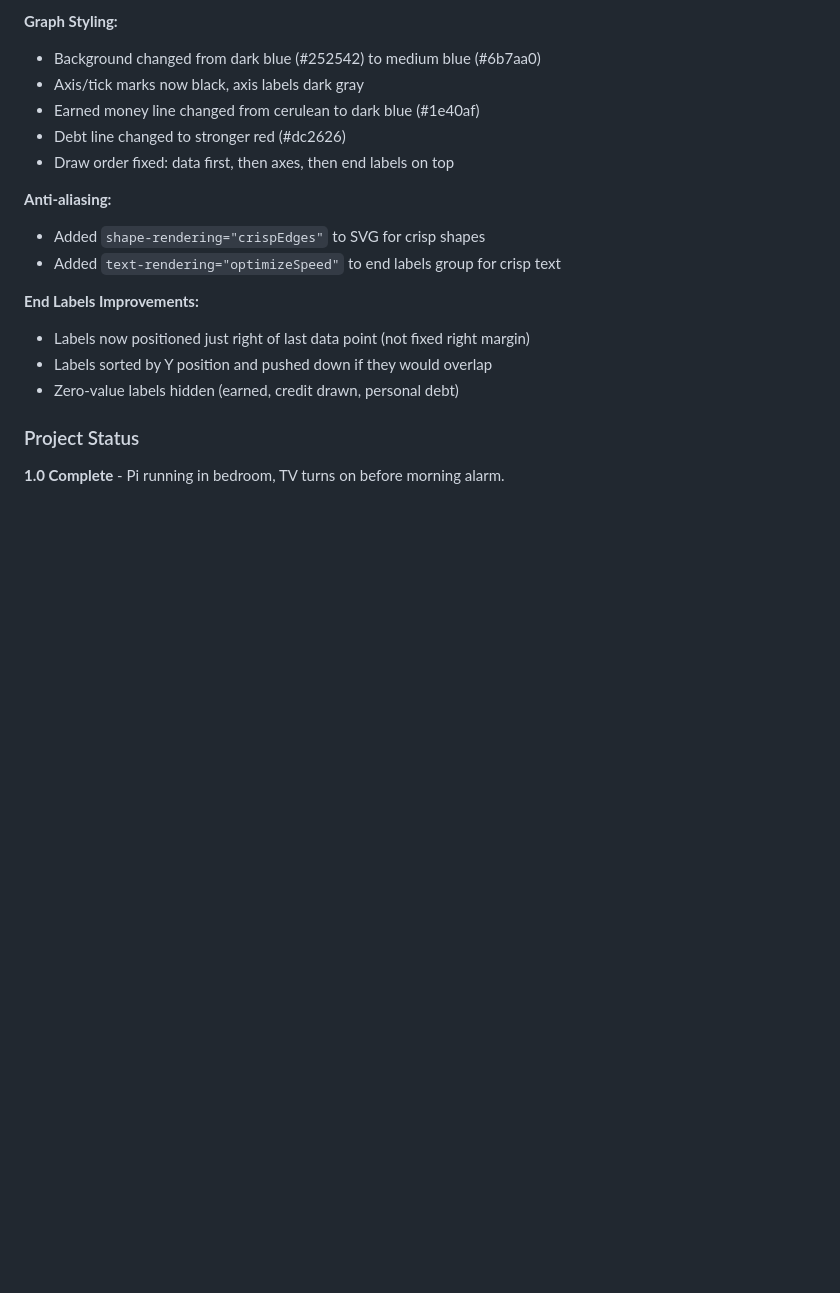
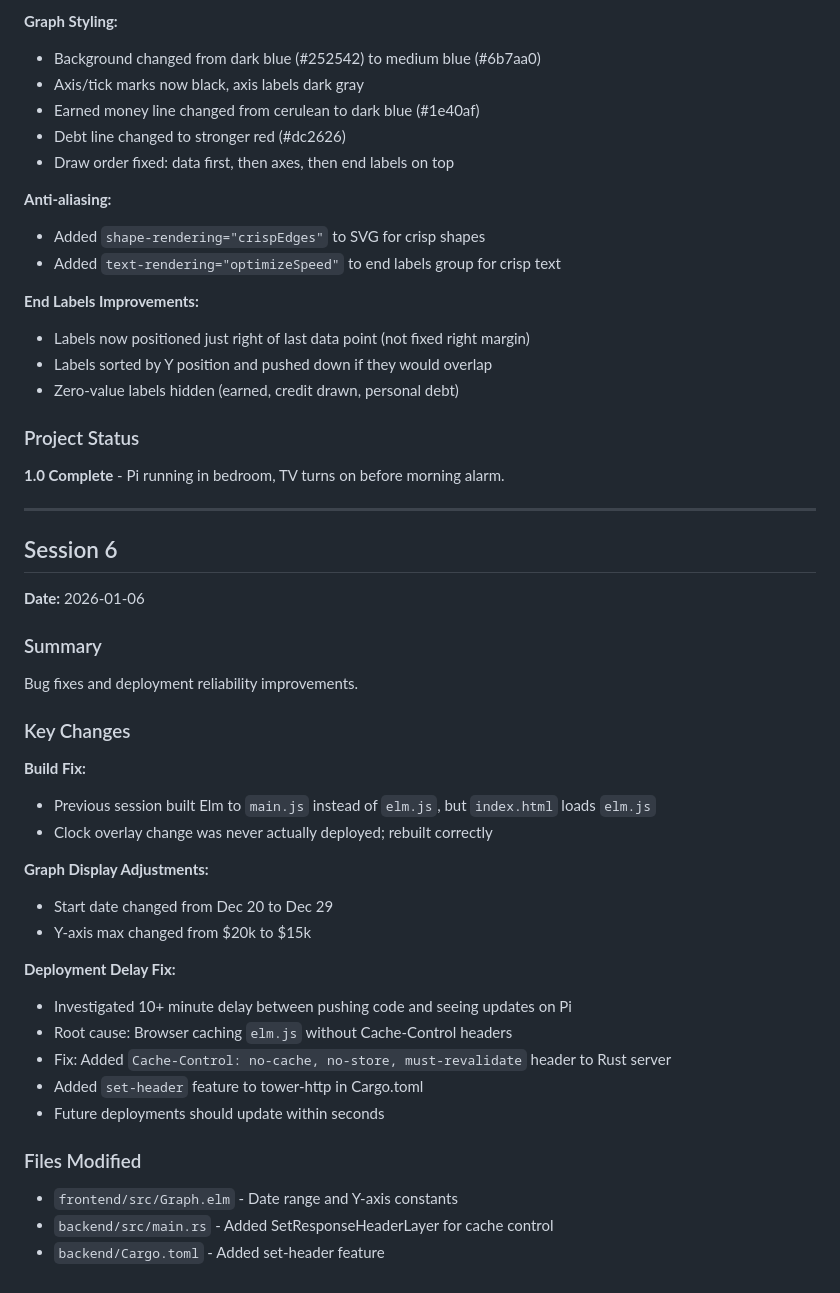
Before and after one commit to coinop-logan/personal-finance-display, a Markdown page: project-history.md, the part around the change. Rendered like a GitHub page; blank space fills up the shorter version.

Commit message:
Add Session 6 to project history
🤖 Generated with [Claude Code](https://claude.com/claude-code)

Co-Authored-By: Claude <noreply@anthropic.com>

```diff
--- a/project-history.md
+++ b/project-history.md
@@ -193,3 +193,36 @@ Polish and styling session. Project reached 1.0 - now running live on bedroom Pi
 ### Project Status
 
 **1.0 Complete** - Pi running in bedroom, TV turns on before morning alarm.
+
+---
+
+## Session 6
+
+**Date:** 2026-01-06
+
+### Summary
+
+Bug fixes and deployment reliability improvements.
+
+### Key Changes
+
+**Build Fix:**
+- Previous session built Elm to `main.js` instead of `elm.js`, but `index.html` loads `elm.js`
+- Clock overlay change was never actually deployed; rebuilt correctly
+
+**Graph Display Adjustments:**
+- Start date changed from Dec 20 to Dec 29
+- Y-axis max changed from $20k to $15k
+
+**Deployment Delay Fix:**
+- Investigated 10+ minute delay between pushing code and seeing updates on Pi
+- Root cause: Browser caching `elm.js` without Cache-Control headers
+- Fix: Added `Cache-Control: no-cache, no-store, must-revalidate` header to Rust server
+- Added `set-header` feature to tower-http in Cargo.toml
+- Future deployments should update within seconds
+
+### Files Modified
+
+- `frontend/src/Graph.elm` - Date range and Y-axis constants
+- `backend/src/main.rs` - Added SetResponseHeaderLayer for cache control
+- `backend/Cargo.toml` - Added set-header feature
```
